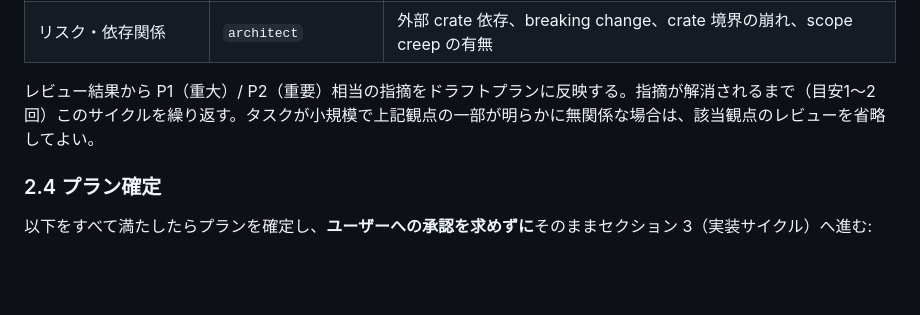
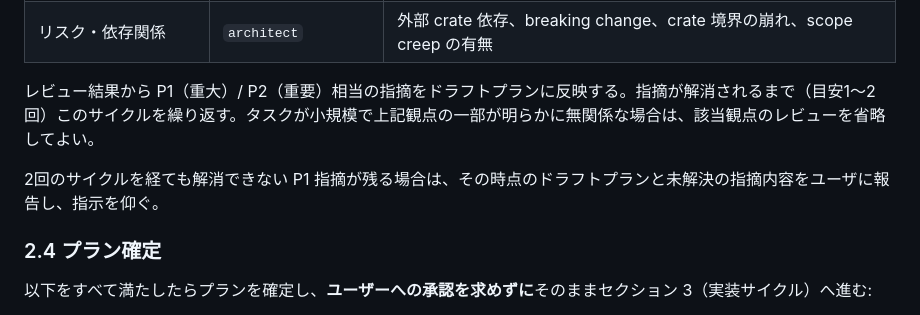
Before and after one commit to takurot/dragon-head, a Markdown page: docs/PROMPT.md, the part around the change. Drawn GitHub-style; blank space fills up the shorter version.

Commit message:
docs: add escalation path for unresolved P1 plan review findings
Mirrors the existing Codex review loop pattern (section 8): if P1
issues from sub-agent plan review remain unresolved after two cycles,
report to the user instead of looping indefinitely.

```diff
--- a/docs/PROMPT.md
+++ b/docs/PROMPT.md
@@ -74,6 +74,8 @@ Issue の要件・仕様・議論に基づき、`docs/PLAN.md` の Exit Criteria
 | リスク・依存関係 | `architect` | 外部 crate 依存、breaking change、crate 境界の崩れ、scope creep の有無 |
 
 レビュー結果から P1（重大）/ P2（重要）相当の指摘をドラフトプランに反映する。指摘が解消されるまで（目安1〜2回）このサイクルを繰り返す。タスクが小規模で上記観点の一部が明らかに無関係な場合は、該当観点のレビューを省略してよい。
+
+2回のサイクルを経ても解消できない P1 指摘が残る場合は、その時点のドラフトプランと未解決の指摘内容をユーザに報告し、指示を仰ぐ。
 
 ### 2.4 プラン確定
 
```
